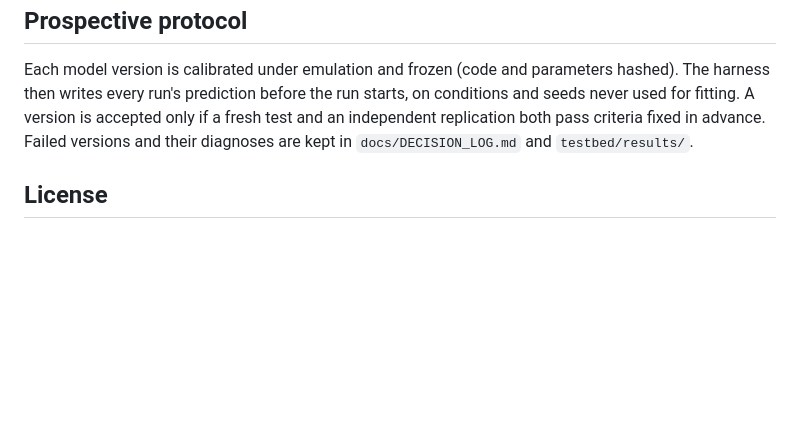
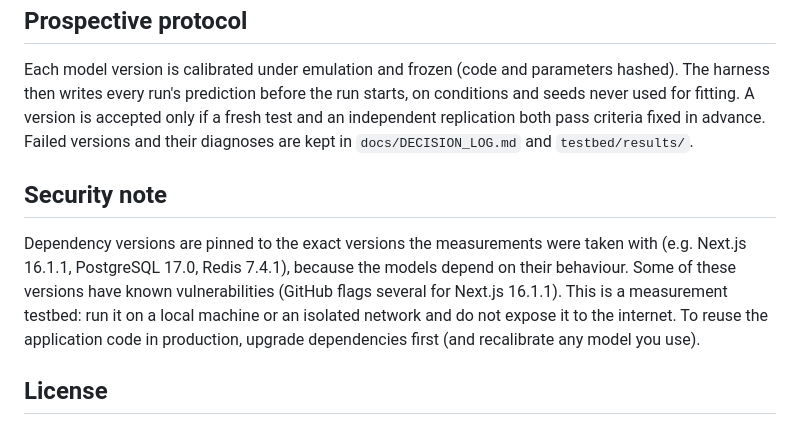
Before and after one commit to Istiak-A-Tashrif/cached-csr-ssr-latency, a Markdown page: README.md, the part around the change. Rendered like a GitHub page; blank space fills up the shorter version.

Commit message:
README: security note on pinned dependency versions

```diff
--- a/README.md
+++ b/README.md
@@ -50,6 +50,10 @@ cd ../paper && python3 -m venv .venv && .venv/bin/pip install matplotlib==3.9.2
 
 Each model version is calibrated under emulation and frozen (code and parameters hashed). The harness then writes every run's prediction before the run starts, on conditions and seeds never used for fitting. A version is accepted only if a fresh test and an independent replication both pass criteria fixed in advance. Failed versions and their diagnoses are kept in `docs/DECISION_LOG.md` and `testbed/results/`.
 
+## Security note
+
+Dependency versions are pinned to the exact versions the measurements were taken with (e.g. Next.js 16.1.1, PostgreSQL 17.0, Redis 7.4.1), because the models depend on their behaviour. Some of these versions have known vulnerabilities (GitHub flags several for Next.js 16.1.1). This is a measurement testbed: run it on a local machine or an isolated network and do not expose it to the internet. To reuse the application code in production, upgrade dependencies first (and recalibrate any model you use).
+
 ## License
 
 Code: MIT (`LICENSE`). Data, logs and documentation: CC BY 4.0 (`DATA_LICENSE.md`). Please cite the paper (`CITATION.cff`).
```
